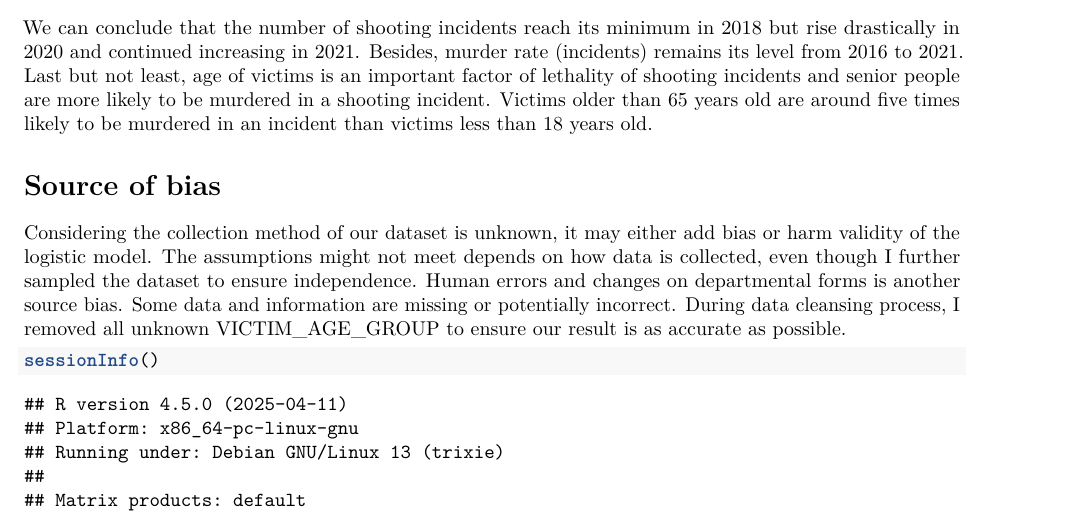
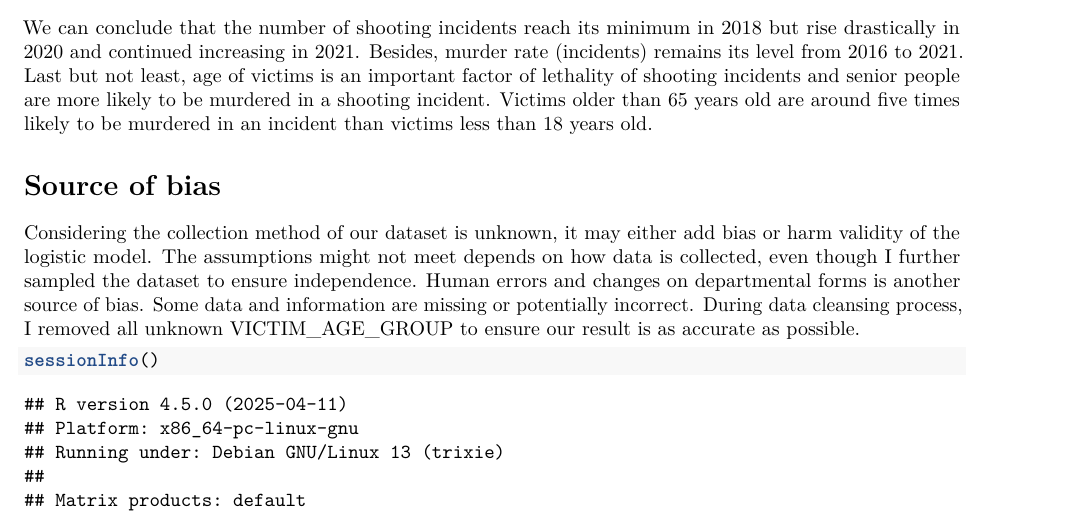
Before and after one commit to leoliuaf/HYPD_Shooting_Incidents_Analysis, an R Markdown document (NYPD_Shooting_Incidents_Analysis.Rmd): part of page 4 of 5, cut so that both start at the same text. Rendered offline with R 4.5, knitr and Pandoc, then LaTeX, with nearby package versions; some code elsewhere in the file could not run offline.

Commit message:
Update NYPD_Shooting_Incidents_Analysis.Rmd

````diff
--- a/NYPD_Shooting_Incidents_Analysis.Rmd
+++ b/NYPD_Shooting_Incidents_Analysis.Rmd
@@ -159,7 +159,7 @@ Before I build the logistic model, I have sampled one record from each incident
 We can conclude that the number of shooting incidents reach its minimum in 2018 but rise drastically in 2020 and continued increasing in 2021. Besides, murder rate (incidents) remains its level from 2016 to 2021. Last but not least, age of victims is an important factor of lethality of shooting incidents and senior people are more likely to be murdered in a shooting incident. Victims older than 65 years old are around five times likely to be murdered in an incident than victims less than 18 years old.
 
 # Source of bias
-Considering the collection method of our dataset is unknown, it may either add bias or harm validity of the logistic model. The assumptions might not meet depends on how data is collected, even though I further sampled the dataset to ensure independence. Human errors and changes on departmental forms is another source bias. Some data and information are missing or potentially incorrect. During data cleansing process, I removed all unknown VICTIM_AGE_GROUP to ensure our result is as accurate as possible.
+Considering the collection method of our dataset is unknown, it may either add bias or harm validity of the logistic model. The assumptions might not meet depends on how data is collected, even though I further sampled the dataset to ensure independence. Human errors and changes on departmental forms is another source of bias. Some data and information are missing or potentially incorrect. During data cleansing process, I removed all unknown VICTIM_AGE_GROUP to ensure our result is as accurate as possible.
 
 ```{r}
 sessionInfo()
````
